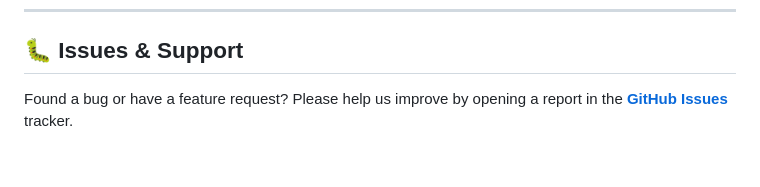
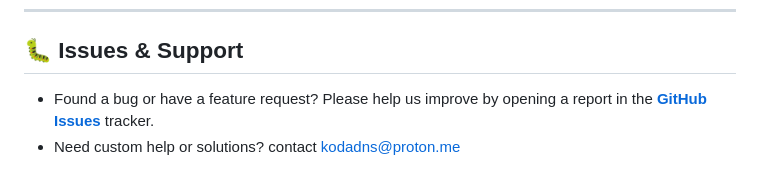
Before and after one commit to KodaDNS/Koda-Webserver, a Markdown page: README.md, the part around the change. Rendered like a GitHub page.

```diff
--- a/README.md
+++ b/README.md
@@ -88,4 +88,5 @@ Define your infrastructure in `koda.yaml`. Note: **`@index`** represents the cur
 ---
 ## 🐛 Issues & Support
 
-Found a bug or have a feature request? Please help us improve by opening a report in the **[GitHub Issues](https://github.com/KodaDNS/Koda-Webserver/issues)** tracker.
+* Found a bug or have a feature request? Please help us improve by opening a report in the **[GitHub Issues](https://github.com/KodaDNS/Koda-Webserver/issues)** tracker.
+* Need custom help or solutions? contact kodadns@proton.me
```
